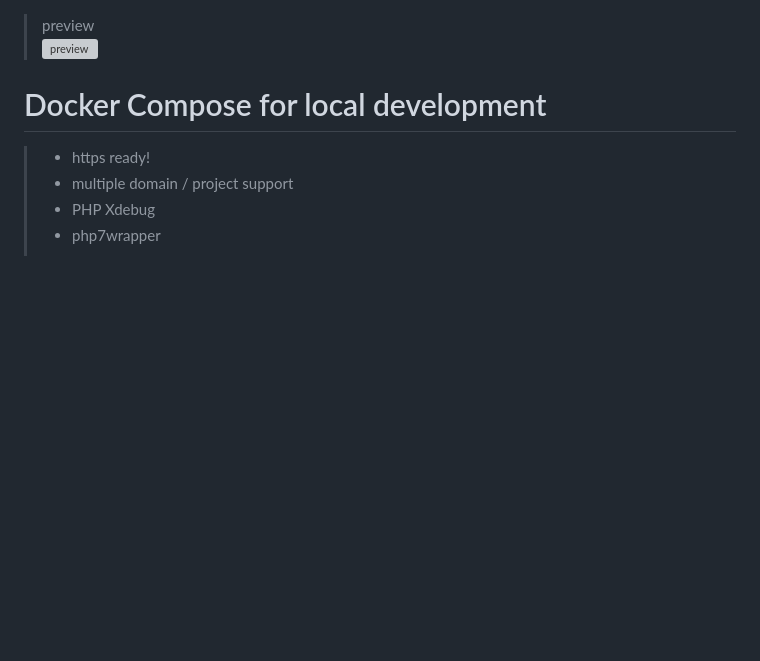
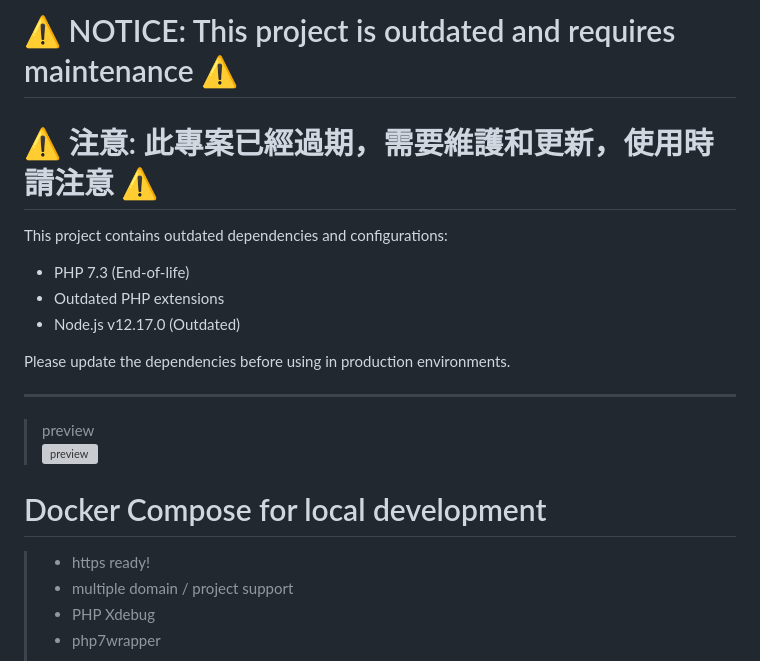
Before and after one commit to cscolabear/docker-dev, a Markdown page: README.md, the part around the change. GitHub-like rendering; blank space fills up the shorter version; grey boxes are pictures that could not be loaded.

Commit message:
docs: add notice about outdated dependencies and required maintenance
Adds warning notices in English and Chinese to README.md highlighting outdated components including PHP 7.3 and Node.js v12.17.0 that require updates before production use.

```diff
--- a/README.md
+++ b/README.md
@@ -1,3 +1,15 @@
+# ⚠️ NOTICE: This project is outdated and requires maintenance ⚠️
+# ⚠️ 注意: 此專案已經過期，需要維護和更新，使用時請注意 ⚠️
+
+This project contains outdated dependencies and configurations:
+- PHP 7.3 (End-of-life)
+- Outdated PHP extensions
+- Node.js v12.17.0 (Outdated)
+
+Please update the dependencies before using in production environments.
+
+---
+
 > preview<br>
 ![preview](https://user-images.githubusercontent.com/4863629/75411880-c332be00-595b-11ea-8490-aa8389a4636d.png)
 
```
